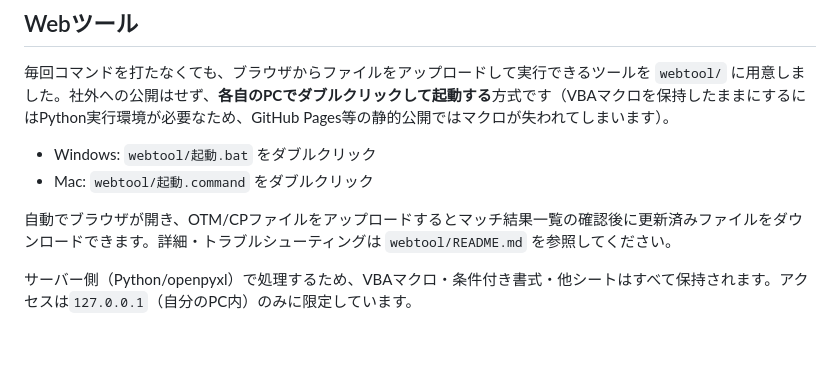
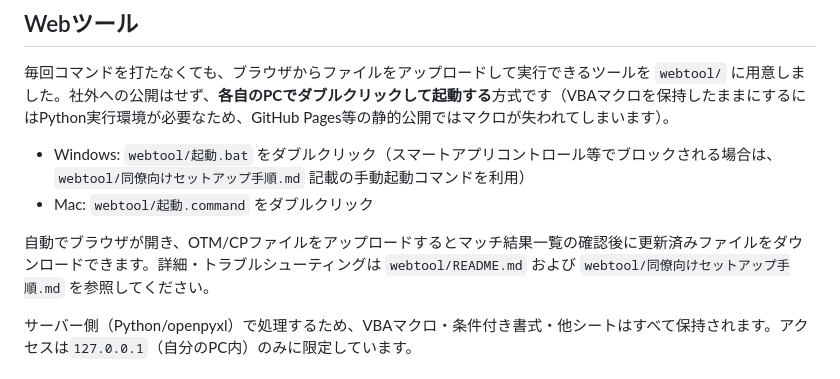
Before and after one commit to uzawanobuo-rgb/-, a Markdown page: cp-otm-sheet-sync/README.md, the part around the change. GitHub-like rendering; blank space fills up the shorter version.

```diff
--- a/cp-otm-sheet-sync/README.md
+++ b/cp-otm-sheet-sync/README.md
@@ -46,10 +46,10 @@ VLOOKUPはまず完全一致で照合し、一致しない場合はCP側プラ
 
 毎回コマンドを打たなくても、ブラウザからファイルをアップロードして実行できるツールを `webtool/` に用意しました。社外への公開はせず、**各自のPCでダブルクリックして起動する**方式です（VBAマクロを保持したままにするにはPython実行環境が必要なため、GitHub Pages等の静的公開ではマクロが失われてしまいます）。
 
-- Windows: `webtool/起動.bat` をダブルクリック
+- Windows: `webtool/起動.bat` をダブルクリック（スマートアプリコントロール等でブロックされる場合は、`webtool/同僚向けセットアップ手順.md` 記載の手動起動コマンドを利用）
 - Mac: `webtool/起動.command` をダブルクリック
 
-自動でブラウザが開き、OTM/CPファイルをアップロードするとマッチ結果一覧の確認後に更新済みファイルをダウンロードできます。詳細・トラブルシューティングは `webtool/README.md` を参照してください。
+自動でブラウザが開き、OTM/CPファイルをアップロードするとマッチ結果一覧の確認後に更新済みファイルをダウンロードできます。詳細・トラブルシューティングは `webtool/README.md` および `webtool/同僚向けセットアップ手順.md` を参照してください。
 
 サーバー側（Python/openpyxl）で処理するため、VBAマクロ・条件付き書式・他シートはすべて保持されます。アクセスは`127.0.0.1`（自分のPC内）のみに限定しています。
 
```
Also changed, not shown: cp-otm-sheet-sync/webtool/同僚向けセットアップ手順.md (+26 -8 lines).
